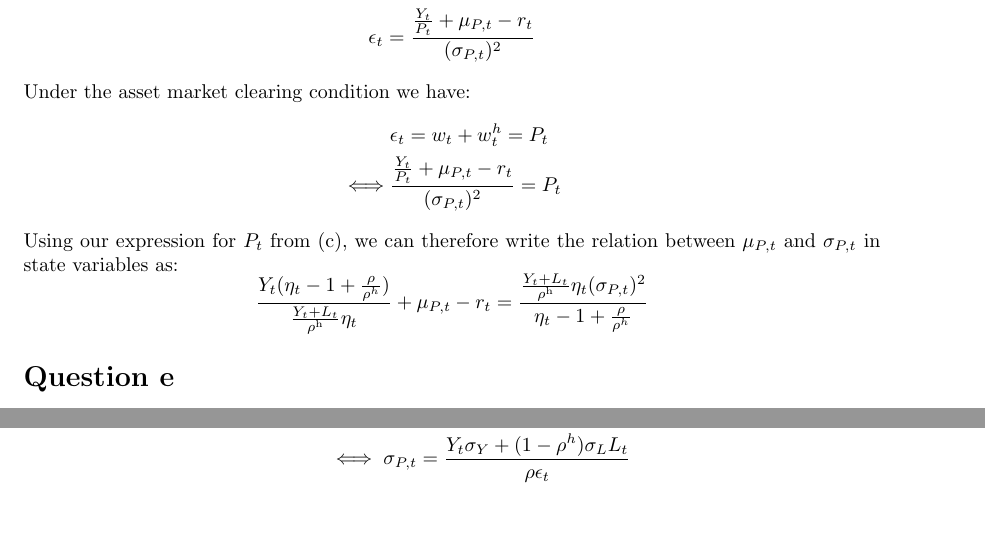
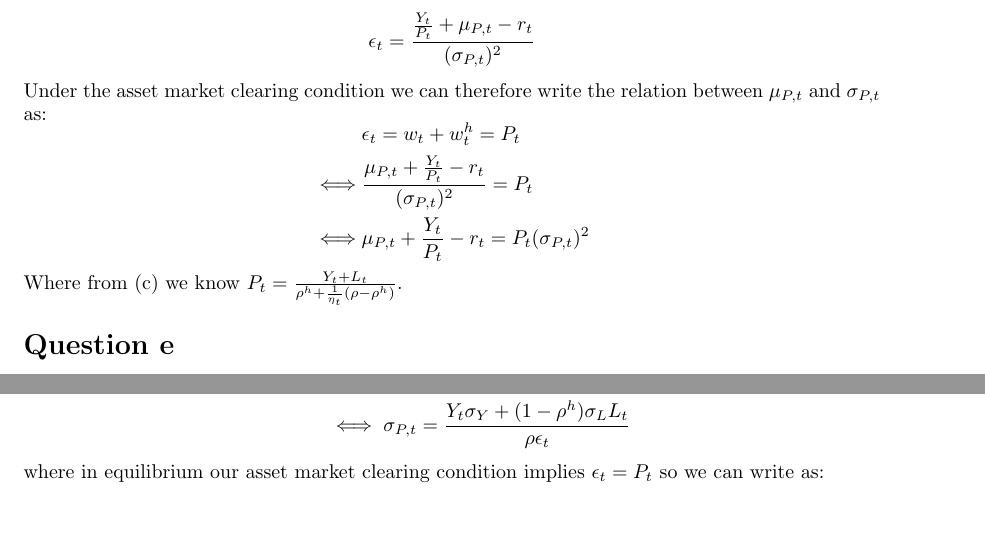
Before and after one commit to cindyhub/Macrofinance-Pset-3, a LaTeX problem sheet (Macrofinance-Pset-3.tex): two parts of page 3 of 4, joined at a grey line, cut so that both start at the same text, the shorter picture padded with empty space. Compiled offline with pdfLaTeX.

Commit message:
emma's updates on P

```diff
--- a/Macrofinance-Pset-3.tex
+++ b/Macrofinance-Pset-3.tex
@@ -118,15 +118,14 @@ so following similar steps to the lecture, we conclude the following optimal $\e
 % \[
 %     d R_t = \frac{Y_t}{P_t} d t + \frac{d P_t}{P_t} =  \frac{Y_t}{P_t} d t + \mu_{P, t} d t+\sigma_{P, t} d Z_{t}
 % \]
-Under the asset market clearing condition we have:
+Under the asset market clearing condition we can therefore write the relation between $\mu_{P, t}$ and $\sigma_{P, t }$ as:
 \[\begin{aligned}
    &\epsilon_t = w_t + w_t^h = P_t   \\
-    \iff &\frac{\frac{Y_t}{P_t} + \mu_{P, t} - r_t}{(\sigma_{P, t})^2} = P_t
+    \iff &\frac{ \mu_{P, t} + \frac{Y_t}{P_t} - r_t}{(\sigma_{P, t})^2} = P_t \\
+    \iff & \mu_{P, t} + \frac{Y_t}{P_t} - r_t = P_t(\sigma_{P, t})^2
 \end{aligned}\]
-Using our expression for $P_t$ from (c), we can therefore write the relation between $\mu_{P, t}$ and $\sigma_{P, t }$ in state variables as:
-\[
-    \frac{Y_t(\eta_t - 1 + \frac{\rho}{\rho^h})}{\frac{Y_{t} + L_t}{\rho^{\mathrm{h}}}\eta_t} + \mu_{P, t} - r_t = \frac{\frac{Y_{t} + L_t}{\rho^{\mathrm{h}}}\eta_t(\sigma_{P, t})^2}{\eta_t - 1 + \frac{\rho}{\rho^h}}
-\]
+Where from (c) we know $P_t = \frac{Y_{t} + L_t}{\rho^h + \frac{1}{\eta_t}(\rho-\rho^h)}$.
+
 
 \section*{Question e}
 We use the goods market clearing condition and differentiate; then we plug in the dynamic budget constraints. Note that with the above conjectured process for $P_t$,
```
Also changed, not shown: Macrofinance-Pset-3.tex (2 more changed lines).
